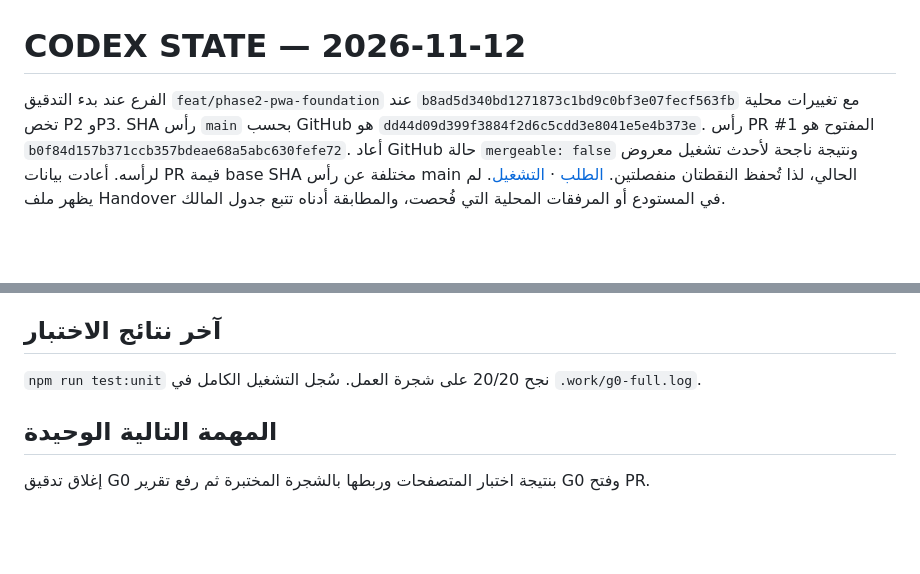
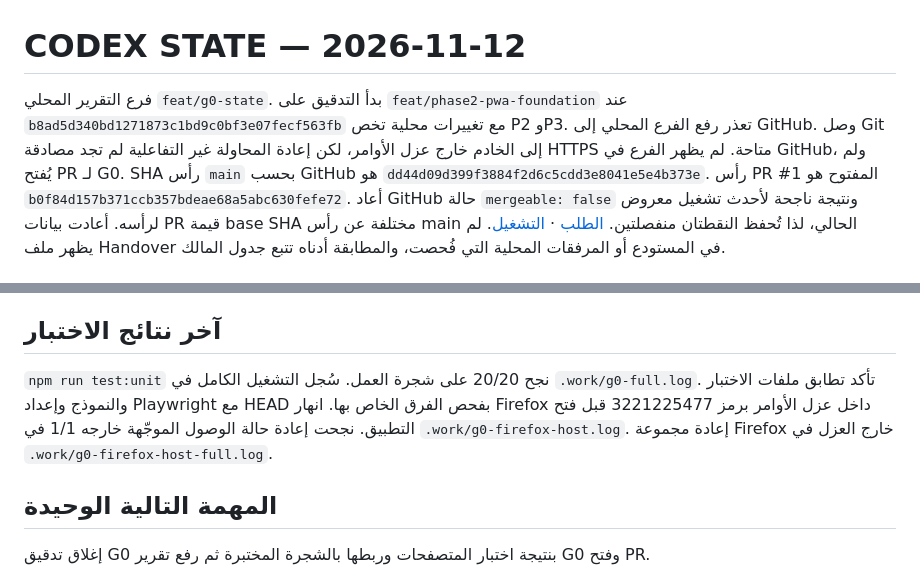
Before and after one commit to cctw1382-stack/almas-elearning, a Markdown page: docs/CODEX_STATE.md, 2 parts joined by grey strips. Drawn GitHub-style; blank space fills up the shorter version.

Commit message:
Record verified GitHub status and Firefox diagnosis

```diff
--- a/docs/CODEX_STATE.md
+++ b/docs/CODEX_STATE.md
@@ -1,6 +1,7 @@
 # CODEX STATE — 2026-11-12
 
-الفرع عند بدء التدقيق `feat/phase2-pwa-foundation` عند `b8ad5d340bd1271873c1bd9c0bf3e07fecf563fb` مع تغييرات محلية تخص P2 وP3.
+فرع التقرير المحلي `feat/g0-state`. بدأ التدقيق على `feat/phase2-pwa-foundation` عند `b8ad5d340bd1271873c1bd9c0bf3e07fecf563fb` مع تغييرات محلية تخص P2 وP3.
+تعذر رفع الفرع المحلي إلى GitHub. وصل Git إلى الخادم خارج عزل الأوامر، لكن إعادة المحاولة غير التفاعلية لم تجد مصادقة HTTPS متاحة. لم يظهر الفرع في GitHub، ولم يُفتح PR لـ G0.
 SHA رأس `main` بحسب GitHub هو `dd44d09d399f3884f2d6c5cdd3e8041e5e4b373e`.
 رأس PR #1 المفتوح هو `b0f84d157b371ccb357bdeae68a5abc630fefe72`. أعاد GitHub حالة `mergeable: false` ونتيجة ناجحة لأحدث تشغيل معروض لرأسه. أعادت بيانات PR قيمة base SHA مختلفة عن رأس main الحالي، لذا تُحفظ النقطتان منفصلتين. [الطلب](https://github.com/cctw1382-stack/almas-elearning/pull/1) · [التشغيل](https://github.com/cctw1382-stack/almas-elearning/actions/runs/41222006796).
 لم يظهر ملف Handover في المستودع أو المرفقات المحلية التي فُحصت، والمطابقة أدناه تتبع جدول المالك.
@@ -36,7 +37,8 @@ Go وPostgreSQL وKeycloak محلياً، وهوية الماس بمكعبين،
 
 ## آخر نتائج الاختبار
 
-`npm run test:unit` نجح 20/20 على شجرة العمل. سُجل التشغيل الكامل في `.work/g0-full.log`.
+`npm run test:unit` نجح 20/20 على شجرة العمل. سُجل التشغيل الكامل في `.work/g0-full.log`. تأكد تطابق ملفات الاختبار والنموذج وإعداد Playwright مع HEAD بفحص الفرق الخاص بها.
+انهار Firefox داخل عزل الأوامر برمز 3221225477 قبل فتح التطبيق. نجحت إعادة حالة الوصول الموجّهة خارجه 1/1 في `.work/g0-firefox-host.log`. إعادة مجموعة Firefox خارج العزل في `.work/g0-firefox-host-full.log`.
 
 ## المهمة التالية الوحيدة
 
```
